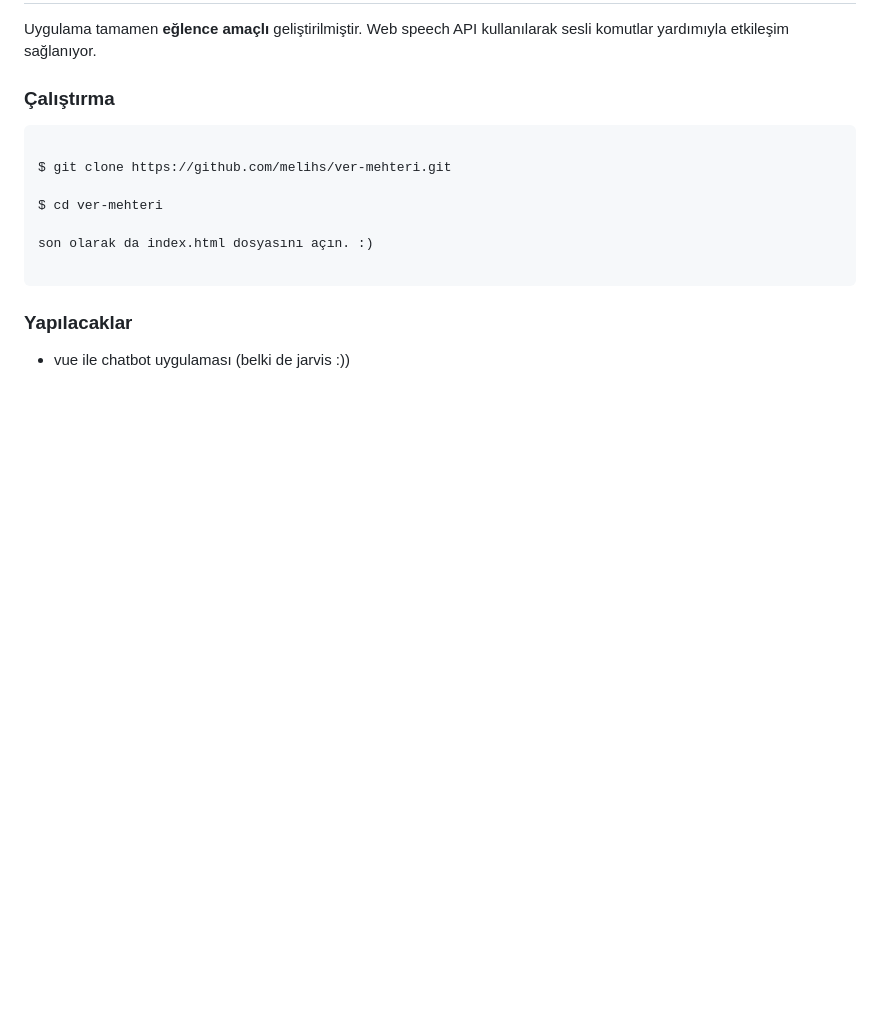
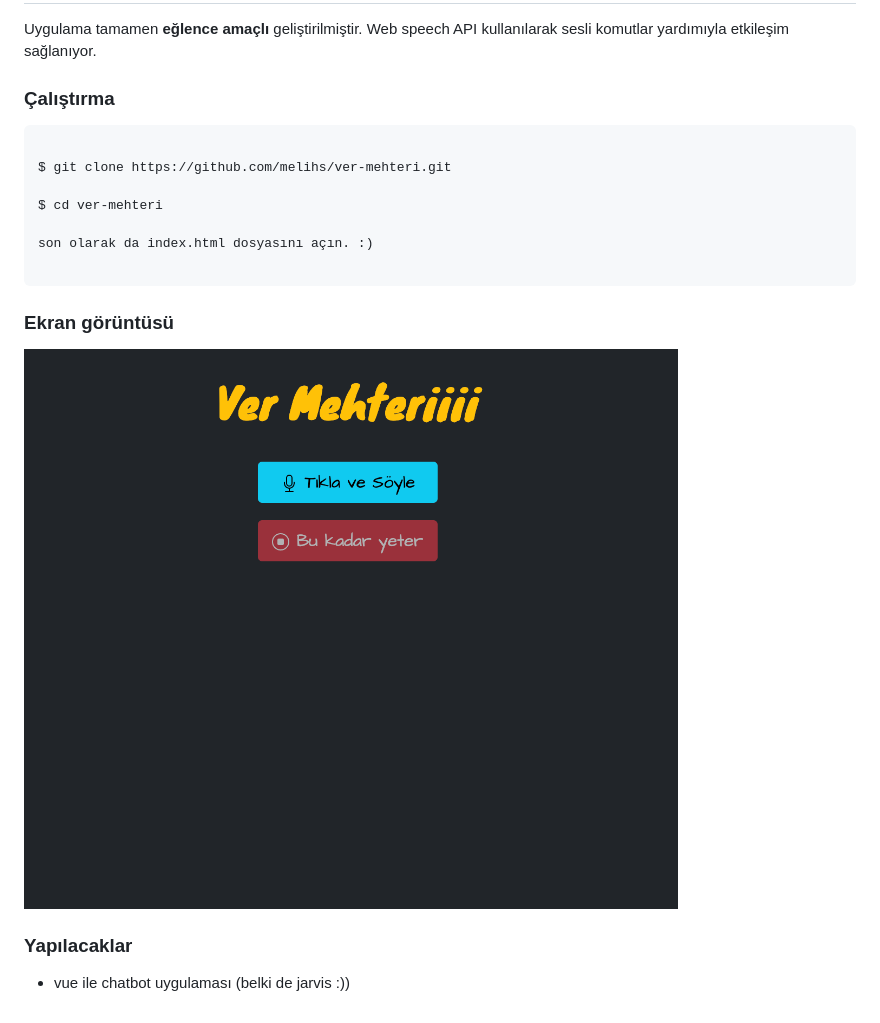
Before and after one commit to melihs/ver-mehteri, a Markdown page: Readme.md, the part around the change. Drawn GitHub-style; pictures changed too: ss.png (added); blank space fills up the shorter version.

````diff
--- a/Readme.md
+++ b/Readme.md
@@ -3,7 +3,6 @@
 Uygulama tamamen **eğlence amaçlı** geliştirilmiştir. Web speech API kullanılarak sesli komutlar yardımıyla etkileşim sağlanıyor.
 
 ### Çalıştırma
-
 
 ```
 
@@ -15,6 +14,9 @@ son olarak da index.html dosyasını açın. :)
 
 ```
 
+### Ekran görüntüsü
+![ekran görüntüsü](ss.png)
+
 
 ### Yapılacaklar
 * vue ile chatbot uygulaması (belki de jarvis :))
````
